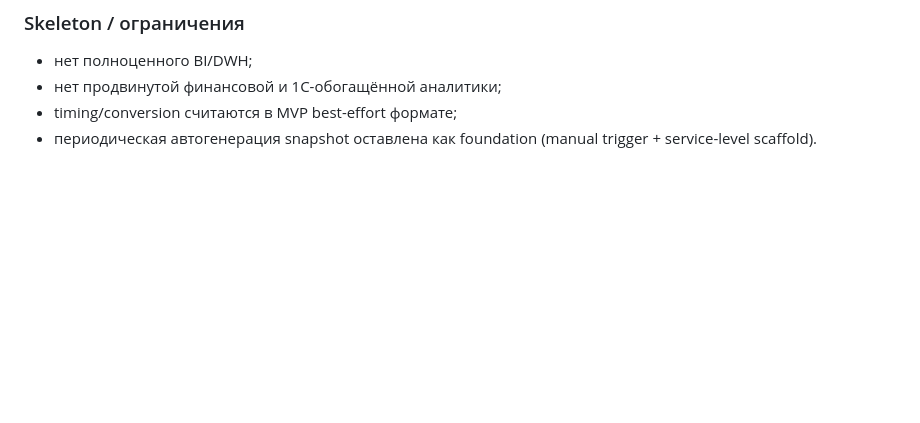
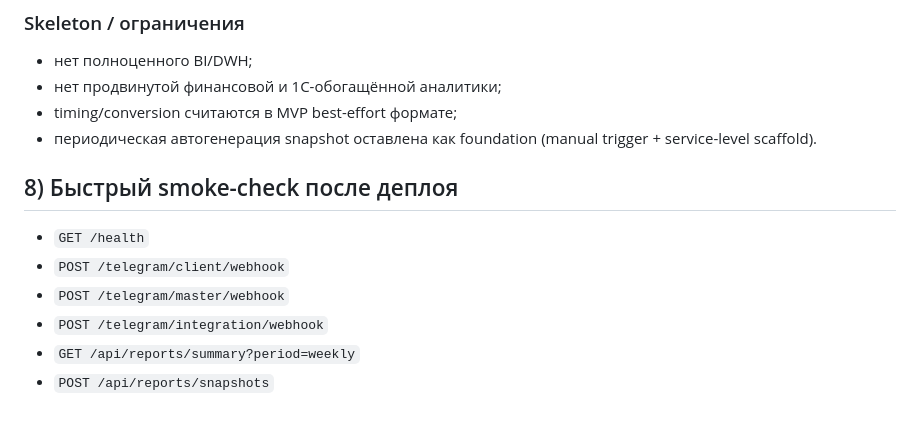
Before and after one commit to alexanderpreobrazhensky-ship-it/telegram_reviews_bot, a Markdown page: PROJECT_AUDIT.md, the part around the change. GitHub-like rendering; blank space fills up the shorter version.

Commit message:
docs: add post-deploy smoke check to audit

```diff
--- a/PROJECT_AUDIT.md
+++ b/PROJECT_AUDIT.md
@@ -153,3 +153,11 @@ Snapshot содержит:
 - нет продвинутой финансовой и 1С-обогащённой аналитики;
 - timing/conversion считаются в MVP best-effort формате;
 - периодическая автогенерация snapshot оставлена как foundation (manual trigger + service-level scaffold).
+
+## 8) Быстрый smoke-check после деплоя
+- `GET /health`
+- `POST /telegram/client/webhook`
+- `POST /telegram/master/webhook`
+- `POST /telegram/integration/webhook`
+- `GET /api/reports/summary?period=weekly`
+- `POST /api/reports/snapshots`
```
